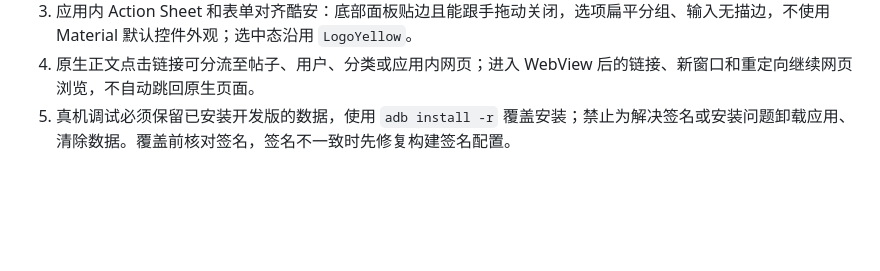
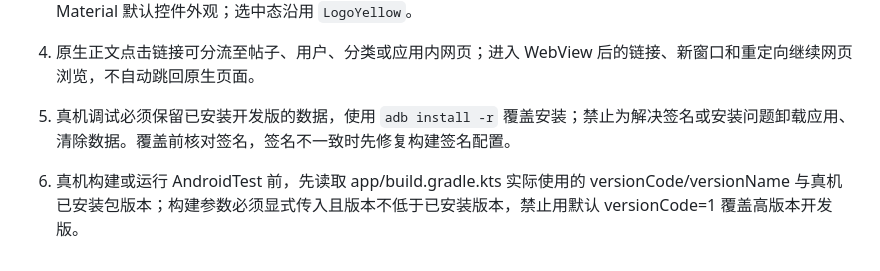
Before and after one commit to pengyuyan29/kudo-android, a Markdown page: AGENTS.md, the part around the change. Drawn GitHub-style; blank space fills up the shorter version.

```diff
--- a/AGENTS.md
+++ b/AGENTS.md
@@ -33,3 +33,5 @@
 3. 应用内 Action Sheet 和表单对齐酷安：底部面板贴边且能跟手拖动关闭，选项扁平分组、输入无描边，不使用 Material 默认控件外观；选中态沿用 `LogoYellow`。
 4. 原生正文点击链接可分流至帖子、用户、分类或应用内网页；进入 WebView 后的链接、新窗口和重定向继续网页浏览，不自动跳回原生页面。
 5. 真机调试必须保留已安装开发版的数据，使用 `adb install -r` 覆盖安装；禁止为解决签名或安装问题卸载应用、清除数据。覆盖前核对签名，签名不一致时先修复构建签名配置。
+
+6. 真机构建或运行 AndroidTest 前，先读取 app/build.gradle.kts 实际使用的 versionCode/versionName 与真机已安装包版本；构建参数必须显式传入且版本不低于已安装版本，禁止用默认 versionCode=1 覆盖高版本开发版。
```
Also changed, not shown: docs/BUILDING.md (+9 -0 lines).
